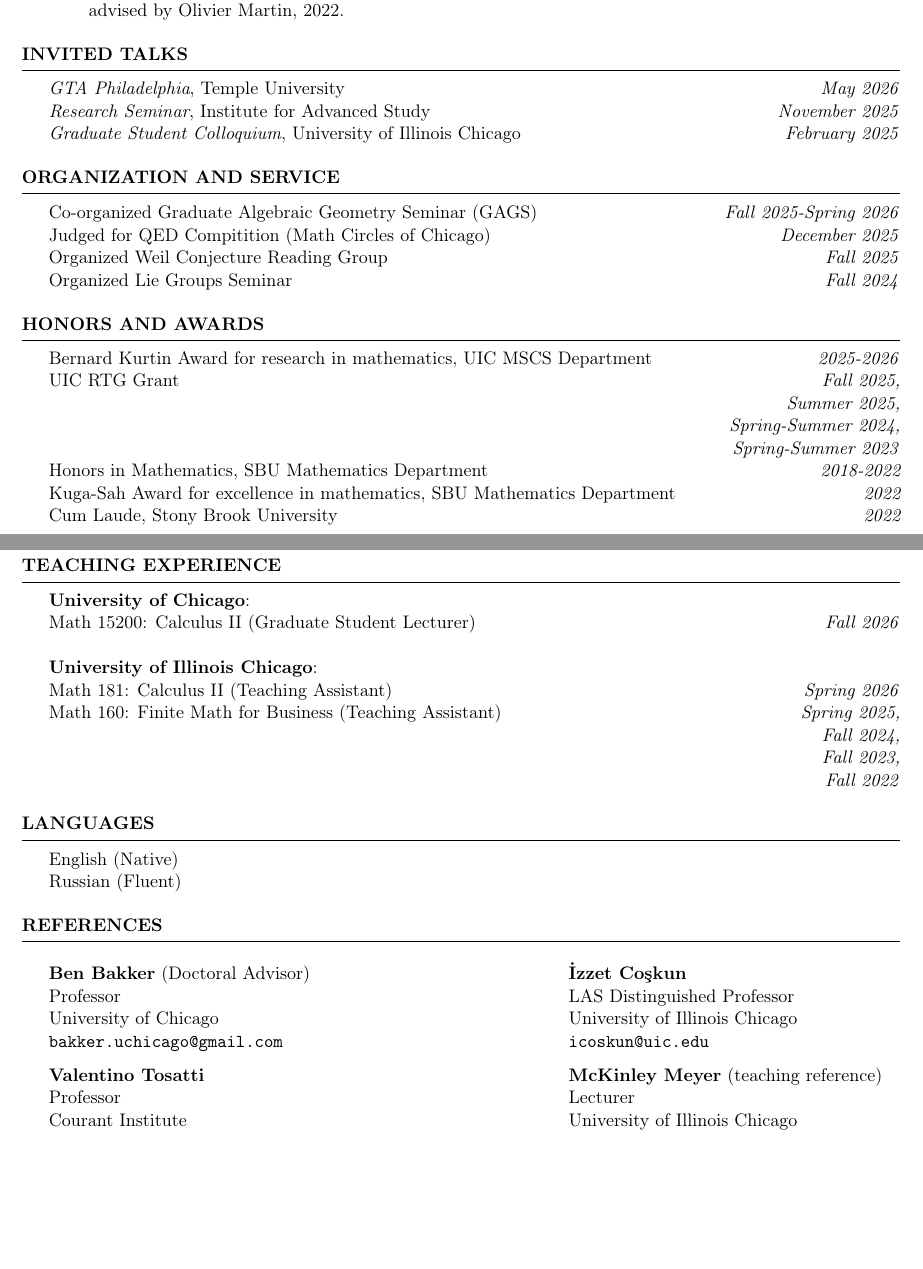
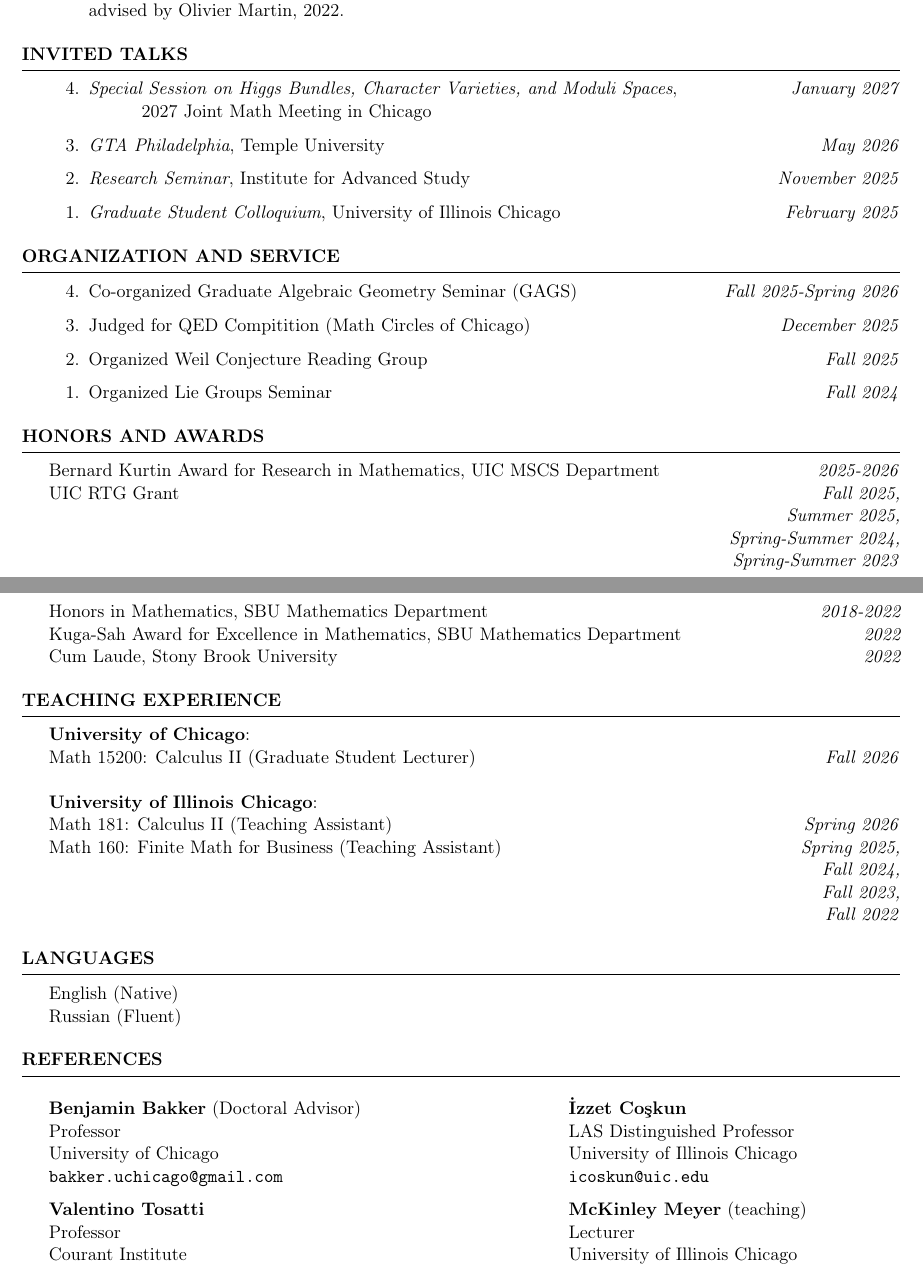
Before and after one commit to evarvak/Application_Materials, a LaTeX CV (CV/cv.tex): two parts of pages 1 and 2 of 2, joined at a grey line, cut so that both start at the same text, the shorter picture padded with empty space. Compiled offline with pdfLaTeX.

Commit message:
Added backwards enumeration to CV

```diff
--- a/CV/cv.tex
+++ b/CV/cv.tex
@@ -1,6 +1,6 @@
 \documentclass{resume} % Use the custom resume.cls style
 
-\usepackage[left=0.40in,top=0.3in,right=0.75in,bottom=0.1in]{geometry} % Document margins
+\usepackage[left=0.40in,top=0.3in,right=0.75in,bottom=1in]{geometry} % Document margins
 
 % \usepackage{fontspec}
 % \setmainfont{Times New Roman}
@@ -10,6 +10,7 @@
 \usepackage{fontawesome5}
 % \usepackage{times}
 \usepackage{multicol}
+\usepackage{etaremune}
 \usepackage{geometry}
 \newcommand{\tab}[1]{\hspace{.2667\textwidth}\rlap{#1}}
 \newcommand{\itab}[1]{\hspace{0em}\rlap{#1}}
@@ -61,16 +62,22 @@
 {\bf Undergraduate Honors Thesis}, \\
 advised by Olivier Martin, 2022.
 
-\end{enumerate}
+\end{etaremune}
 
 \end{rSection}
 
 
 
 \begin{rSection}{Invited Talks}
-\textit{GTA Philadelphia}, Temple University \hfill \textit{May 2026}\\
-\textit{Research Seminar}, Institute for Advanced Study \hfill \textit{November 2025}\\
-\textit{Graduate Student Colloquium}, University of Illinois Chicago \hfill \textit{February 2025}
+\begin{etaremune}
+\item \textit{Special Session on Higgs Bundles, Character Varieties, and Moduli Spaces},
+\hfill \textit{January 2027}\\
+\hspace*{10mm} 2027 Joint Math Meeting in Chicago
+\item \textit{GTA Philadelphia}, Temple University \hfill \textit{May 2026}
+\item \textit{Research Seminar}, Institute for Advanced Study \hfill \textit{November 2025}
+\item \textit{Graduate Student Colloquium}, University of Illinois Chicago \hfill \textit{February 2025}
+\end{etaremune}
+
 \end{rSection}
 
 
@@ -78,23 +85,27 @@
 
 
 \begin{rSection}{Organization and Service}
-{Co-organized Graduate Algebraic Geometry Seminar (GAGS)} \hfill \textit{Fall 2025-Spring 2026} \\
-{Judged for QED Compitition (Math Circles of Chicago)} \hfill \textit{December 2025}\\
-{Organized Weil Conjecture Reading Group} \hfill \textit{Fall 2025} \\
-{Organized Lie Groups Seminar} \hfill \textit{Fall 2024}
+\begin{etaremune}
+\item {Co-organized Graduate Algebraic Geometry Seminar (GAGS)} \hfill \textit{Fall 2025-Spring 2026}
+\item {Judged for QED Compitition (Math Circles of Chicago)} \hfill \textit{December 2025}
+\item {Organized Weil Conjecture Reading Group} \hfill \textit{Fall 2025}
+\item {Organized Lie Groups Seminar} \hfill \textit{Fall 2024}
+\end{etaremune}
+
+
 \end{rSection}
 
 
 
 \begin{rSection}{Honors and Awards}
-{Bernard Kurtin Award for research in mathematics, UIC MSCS Department}
+{Bernard Kurtin Award for Research in Mathematics, UIC MSCS Department}
 \hfill \textit{2025-2026} \\
 {UIC RTG Grant} \hfill \textit{Fall 2025,} \\
 \mbox{} \hfill \textit{Summer 2025,} \\
 \mbox{} \hfill \textit{Spring-Summer 2024,} \\
 \mbox{} \hfill \textit{Spring-Summer 2023} \\
 {Honors in Mathematics, SBU Mathematics Department} \hfill {\em 2018-2022} \\
-{Kuga-Sah Award for excellence in mathematics, SBU Mathematics Department}
+{Kuga-Sah Award for Excellence in Mathematics, SBU Mathematics Department}
 \hfill {\em 2022} \\
 {Cum Laude, Stony Brook University} \hfill {\em 2022}
 \end{rSection}
@@ -130,7 +140,7 @@
 \begin{rSection}{References}
 \begin{multicols}{2}
 
-{\bf Ben Bakker} (Doctoral Advisor)\\
+{\bf Benjamin Bakker} (Doctoral Advisor)\\
 Professor
 \\University of Chicago
 \\\texttt{bakker.uchicago@gmail.com}
@@ -151,7 +161,7 @@
 
 
 
-{\bf McKinley Meyer} (teaching reference)\\
+{\bf McKinley Meyer} (teaching)\\
 Lecturer \\
 University of Illinois Chicago\\
 \texttt{mmeyer31@uic.edu}
```
Also changed, not shown: CV/cv.pdf, CV/cv.tex (3 more changed lines).
